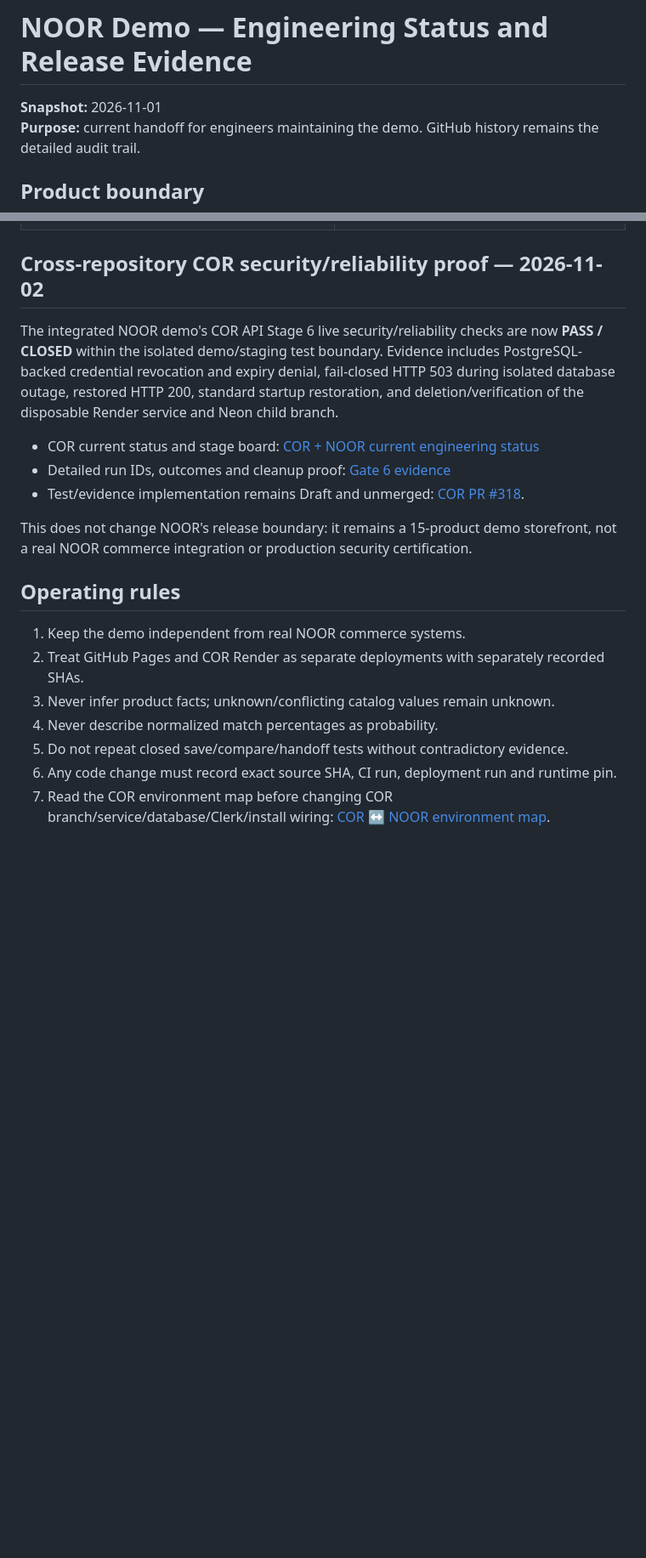
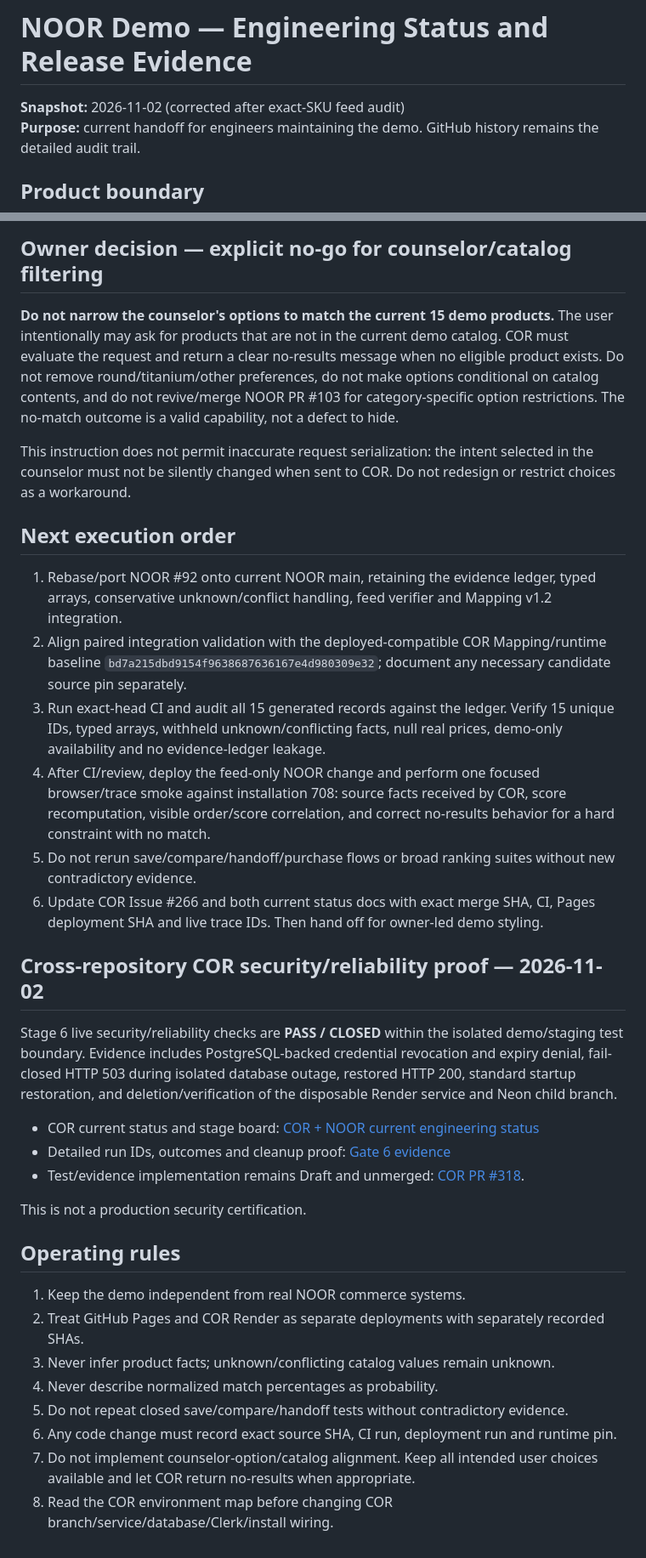
Before and after one commit to Mohamad-haghi/noor-personal-shopper, a Markdown page: docs/RELEASE_EVIDENCE_2026-11-01.md, 2 parts joined by grey strips. Shown at 85% size. Rendered like a GitHub page; blank space fills up the shorter version.

```diff
--- a/docs/RELEASE_EVIDENCE_2026-11-01.md
+++ b/docs/RELEASE_EVIDENCE_2026-11-01.md
@@ -1,5 +1,5 @@
 # NOOR Demo — Engineering Status and Release Evidence
-**Snapshot:** 2026-11-01
+**Snapshot:** 2026-11-02 (corrected after exact-SKU feed audit)
 **Purpose:** current handoff for engineers maintaining the demo. GitHub history remains the detailed audit trail.
 
 ## Product boundary
@@ -57,13 +69,27 @@ NOOR is a Persian-first demo/reference storefront for the COR Shopper decision e
+## Owner decision — explicit no-go for counselor/catalog filtering
+
+**Do not narrow the counselor's options to match the current 15 demo products.** The user intentionally may ask for products that are not in the current demo catalog. COR must evaluate the request and return a clear no-results message when no eligible product exists. Do not remove round/titanium/other preferences, do not make options conditional on catalog contents, and do not revive/merge NOOR PR #103 for category-specific option restrictions. The no-match outcome is a valid capability, not a defect to hide.
+
+This instruction does not permit inaccurate request serialization: the intent selected in the counselor must not be silently changed when sent to COR. Do not redesign or restrict choices as a workaround.
+
+## Next execution order
+
+1. Rebase/port NOOR #92 onto current NOOR main, retaining the evidence ledger, typed arrays, conservative unknown/conflict handling, feed verifier and Mapping v1.2 integration.
+2. Align paired integration validation with the deployed-compatible COR Mapping/runtime baseline `bd7a215dbd9154f9638687636167e4d980309e32`; document any necessary candidate source pin separately.
+3. Run exact-head CI and audit all 15 generated records against the ledger. Verify 15 unique IDs, typed arrays, withheld unknown/conflicting facts, null real prices, demo-only availability and no evidence-ledger leakage.
+4. After CI/review, deploy the feed-only NOOR change and perform one focused browser/trace smoke against installation 708: source facts received by COR, score recomputation, visible order/score correlation, and correct no-results behavior for a hard constraint with no match.
+5. Do not rerun save/compare/handoff/purchase flows or broad ranking suites without new contradictory evidence.
+6. Update COR Issue #266 and both current status docs with exact merge SHA, CI, Pages deployment SHA and live trace IDs. Then hand off for owner-led demo styling.
 
 ## Cross-repository COR security/reliability proof — 2026-11-02
 
-The integrated NOOR demo's COR API Stage 6 live security/reliability checks are now **PASS / CLOSED** within the isolated demo/staging test boundary. Evidence includes PostgreSQL-backed credential revocation and expiry denial, fail-closed HTTP 503 during isolated database outage, restored HTTP 200, standard startup restoration, and deletion/verification of the disposable Render service and Neon child branch.
+Stage 6 live security/reliability checks are **PASS / CLOSED** within the isolated demo/staging test boundary. Evidence includes PostgreSQL-backed credential revocation and expiry denial, fail-closed HTTP 503 during isolated database outage, restored HTTP 200, standard startup restoration, and deletion/verification of the disposable Render service and Neon child branch.
 
 - COR current status and stage board: [COR + NOOR current engineering status](https://github.com/Mohamad-haghi/digital-sales-core/blob/docs/cor-noor-current-status-2026-11-01/docs/COR_NOOR_CURRENT_STATUS_AND_EVIDENCE_2026-11-01.md)
 - Detailed run IDs, outcomes and cleanup proof: [Gate 6 evidence](https://github.com/Mohamad-haghi/digital-sales-core/blob/docs/cor-noor-current-status-2026-11-01/docs/evidence/2026-11-02-gate-6-live-verification-and-cleanup.md)
 - Test/evidence implementation remains Draft and unmerged: [COR PR #318](https://github.com/Mohamad-haghi/digital-sales-core/pull/318).
 
-This does not change NOOR's release boundary: it remains a 15-product demo storefront, not a real NOOR commerce integration or production security certification.
+This is not a production security certification.
 
 ## Operating rules
 
@@ -73,4 +99,5 @@ This does not change NOOR's release boundary: it remains a 15-product demo store
 4. Never describe normalized match percentages as probability.
 5. Do not repeat closed save/compare/handoff tests without contradictory evidence.
 6. Any code change must record exact source SHA, CI run, deployment run and runtime pin.
-7. Read the COR environment map before changing COR branch/service/database/Clerk/install wiring: [COR ↔ NOOR environment map](https://github.com/Mohamad-haghi/digital-sales-core/blob/feat/database-backed-installation-trust/docs/COR_NOOR_ENVIRONMENT_BRANCH_MAP_V1.md).
+7. Do not implement counselor-option/catalog alignment. Keep all intended user choices available and let COR return no-results when appropriate.
+8. Read the COR environment map before changing COR branch/service/database/Clerk/install wiring.
```
Also changed, not shown: other parts of docs/RELEASE_EVIDENCE_2026-11-01.md (+27 -15 lines).
